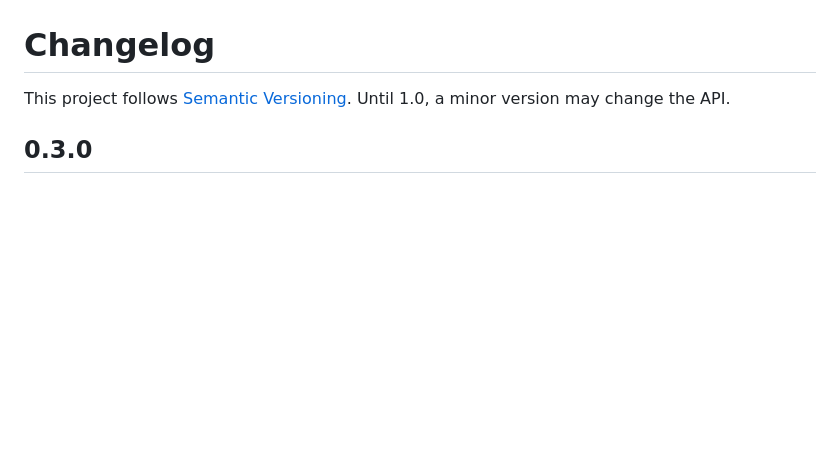
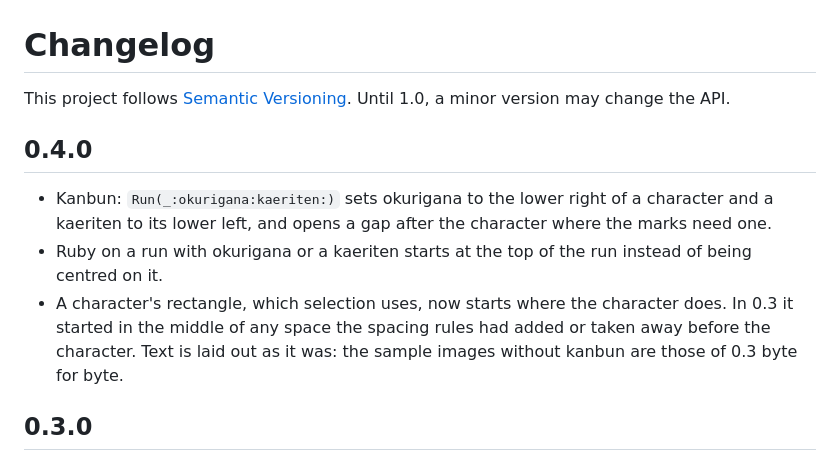
Before and after one commit to MacchaCat/swift-tategaki, a Markdown page: CHANGELOG.md, the part around the change. Drawn GitHub-style; blank space fills up the shorter version.

```diff
--- a/CHANGELOG.md
+++ b/CHANGELOG.md
@@ -1,6 +1,15 @@
 # Changelog
 
 This project follows [Semantic Versioning](https://semver.org). Until 1.0, a minor version may change the API.
+
+## 0.4.0
+
+- Kanbun: `Run(_:okurigana:kaeriten:)` sets okurigana to the lower right of a character and a kaeriten to its
+  lower left, and opens a gap after the character where the marks need one.
+- Ruby on a run with okurigana or a kaeriten starts at the top of the run instead of being centred on it.
+- A character's rectangle, which selection uses, now starts where the character does. In 0.3 it started in the
+  middle of any space the spacing rules had added or taken away before the character. Text is laid out as it was:
+  the sample images without kanbun are those of 0.3 byte for byte.
 
 ## 0.3.0
 
```
Also changed, not shown: README.md (+52 -2 lines), Documentation/kanbun.png (added), 7 other files.
